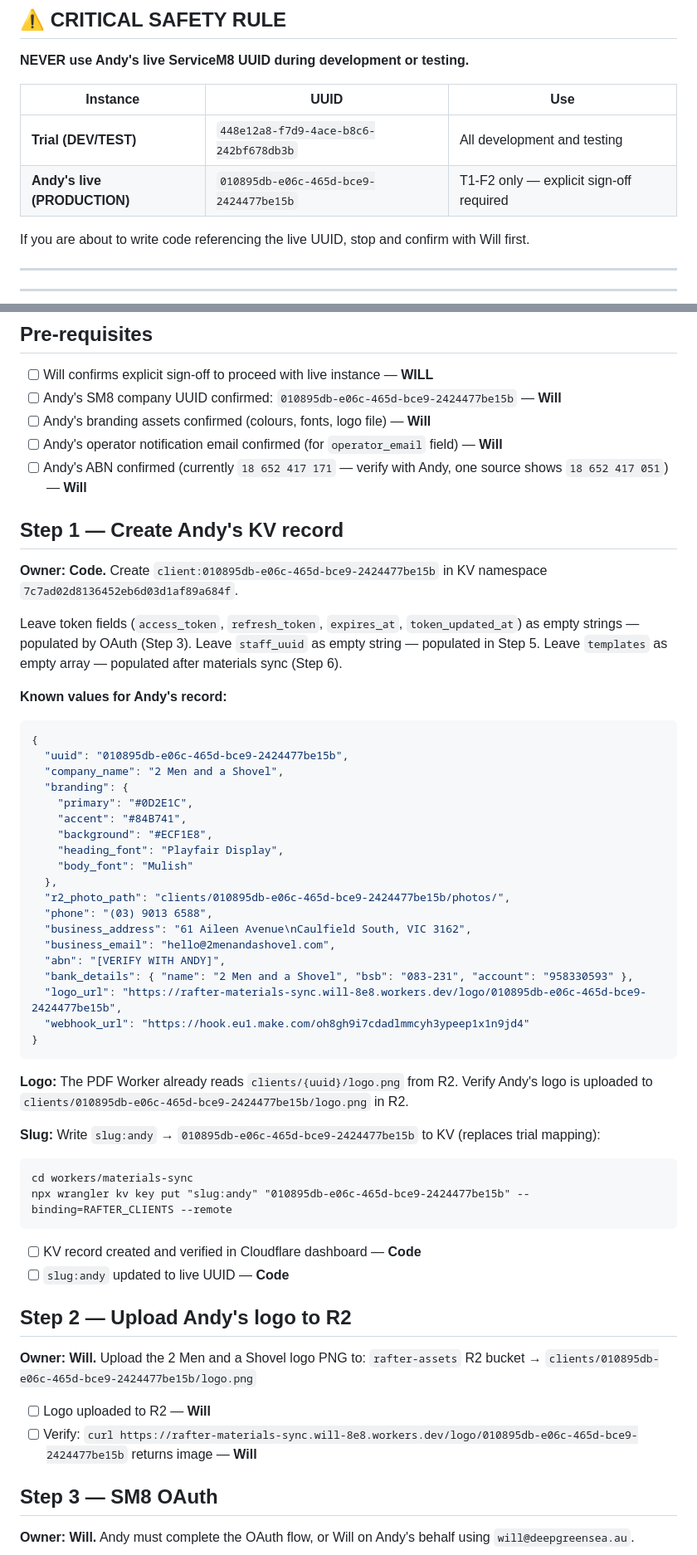
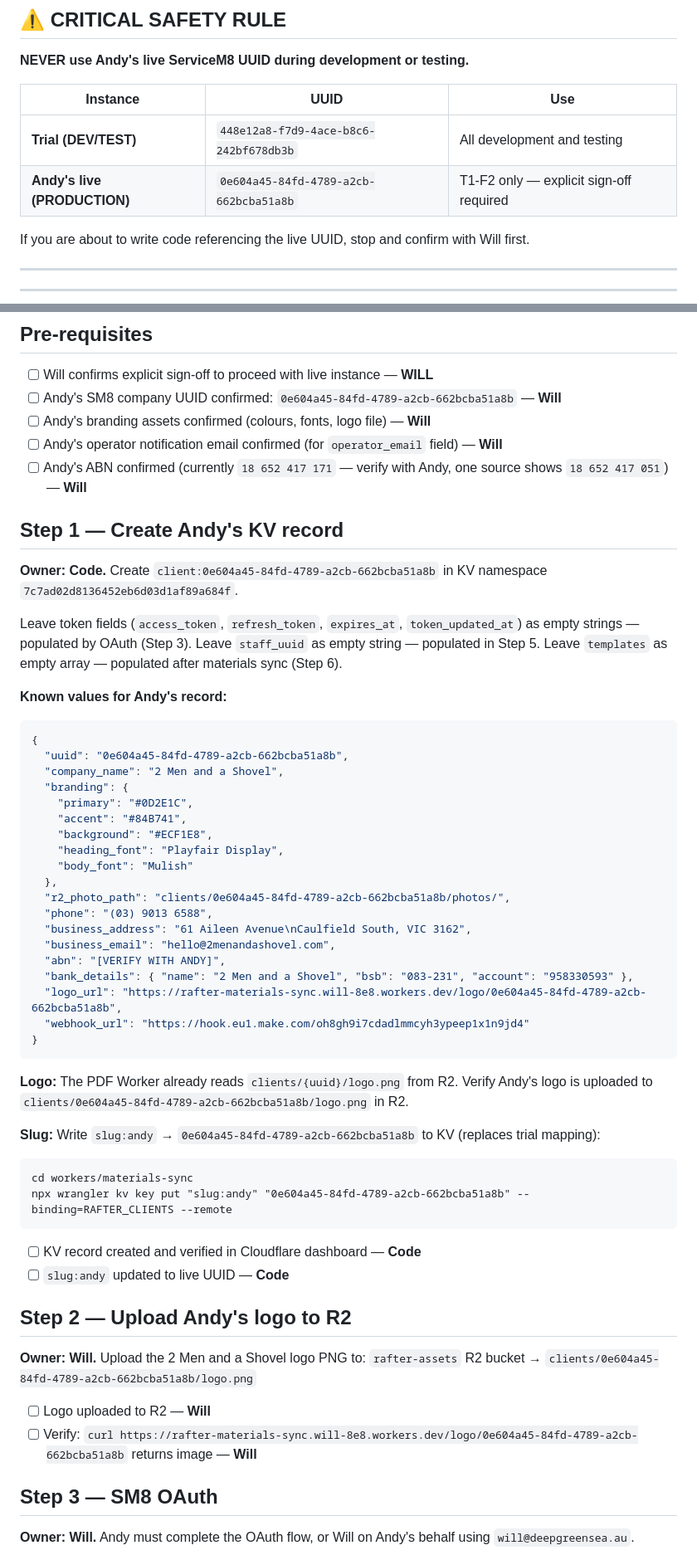
Before and after one commit to shikaishi/Rafter, a Markdown page: CLAUDE.md, 2 parts joined by grey strips. Shown at 83% size. GitHub-like rendering.

Commit message:
Replace Andy's live SM8 UUID throughout CLAUDE.md
Old: 010895db-e06c-465d-bce9-2424477be15b
New: 0e604a45-84fd-4789-a2cb-662bcba51a8b
UUID confirmed via SM8 vendor.json 17 May 2026. 15 occurrences replaced.

Co-Authored-By: Claude Sonnet 4.6 <noreply@anthropic.com>

````diff
--- a/CLAUDE.md
+++ b/CLAUDE.md
@@ -27,7 +27,7 @@ This file is the single source of truth for the Rafter project. Read it in full
 | Instance | UUID | Use |
 |----------|------|-----|
 | **Trial (DEV/TEST)** | `448e12a8-f7d9-4ace-b8c6-242bf678db3b` | All development and testing |
-| **Andy's live (PRODUCTION)** | `010895db-e06c-465d-bce9-2424477be15b` | T1-F2 only — explicit sign-off required |
+| **Andy's live (PRODUCTION)** | `0e604a45-84fd-4789-a2cb-662bcba51a8b` | T1-F2 only — explicit sign-off required |
 
 If you are about to write code referencing the live UUID, stop and confirm with Will first.
 
@@ -431,14 +431,14 @@ T1-F1 status: **Complete** (confirmed by Will, May 2026).
 ## Pre-requisites
 
 - [ ] Will confirms explicit sign-off to proceed with live instance — **WILL**
-- [ ] Andy's SM8 company UUID confirmed: `010895db-e06c-465d-bce9-2424477be15b` — **Will**
+- [ ] Andy's SM8 company UUID confirmed: `0e604a45-84fd-4789-a2cb-662bcba51a8b` — **Will**
 - [ ] Andy's branding assets confirmed (colours, fonts, logo file) — **Will**
 - [ ] Andy's operator notification email confirmed (for `operator_email` field) — **Will**
 - [ ] Andy's ABN confirmed (currently `18 652 417 171` — verify with Andy, one source shows `18 652 417 051`) — **Will**
 
 ## Step 1 — Create Andy's KV record
 
-**Owner: Code.** Create `client:010895db-e06c-465d-bce9-2424477be15b` in KV namespace `7c7ad02d8136452eb6d03d1af89a684f`.
+**Owner: Code.** Create `client:0e604a45-84fd-4789-a2cb-662bcba51a8b` in KV namespace `7c7ad02d8136452eb6d03d1af89a684f`.
 
 Leave token fields (`access_token`, `refresh_token`, `expires_at`, `token_updated_at`) as empty strings — populated by OAuth (Step 3).
 Leave `staff_uuid` as empty string — populated in Step 5.
@@ -447,7 +447,7 @@ Leave `templates` as empty array — populated after materials sync (Step 6).
 **Known values for Andy's record:**
 ```json
 {
-  "uuid": "010895db-e06c-465d-bce9-2424477be15b",
+  "uuid": "0e604a45-84fd-4789-a2cb-662bcba51a8b",
   "company_name": "2 Men and a Shovel",
   "branding": {
     "primary": "#0D2E1C",
@@ -456,23 +456,23 @@ Leave `templates` as empty array — populated after materials sync (Step 6).
     "heading_font": "Playfair Display",
     "body_font": "Mulish"
   },
-  "r2_photo_path": "clients/010895db-e06c-465d-bce9-2424477be15b/photos/",
+  "r2_photo_path": "clients/0e604a45-84fd-4789-a2cb-662bcba51a8b/photos/",
   "phone": "(03) 9013 6588",
   "business_address": "61 Aileen Avenue\nCaulfield South, VIC 3162",
   "business_email": "hello@2menandashovel.com",
   "abn": "[VERIFY WITH ANDY]",
   "bank_details": { "name": "2 Men and a Shovel", "bsb": "083-231", "account": "958330593" },
-  "logo_url": "https://rafter-materials-sync.will-8e8.workers.dev/logo/010895db-e06c-465d-bce9-2424477be15b",
+  "logo_url": "https://rafter-materials-sync.will-8e8.workers.dev/logo/0e604a45-84fd-4789-a2cb-662bcba51a8b",
   "webhook_url": "https://hook.eu1.make.com/oh8gh9i7cdadlmmcyh3ypeep1x1n9jd4"
 }
 ```
 
-**Logo:** The PDF Worker already reads `clients/{uuid}/logo.png` from R2. Verify Andy's logo is uploaded to `clients/010895db-e06c-465d-bce9-2424477be15b/logo.png` in R2.
+**Logo:** The PDF Worker already reads `clients/{uuid}/logo.png` from R2. Verify Andy's logo is uploaded to `clients/0e604a45-84fd-4789-a2cb-662bcba51a8b/logo.png` in R2.
 
-**Slug:** Write `slug:andy` → `010895db-e06c-465d-bce9-2424477be15b` to KV (replaces trial mapping):
+**Slug:** Write `slug:andy` → `0e604a45-84fd-4789-a2cb-662bcba51a8b` to KV (replaces trial mapping):
 ```
 cd workers/materials-sync
-npx wrangler kv key put "slug:andy" "010895db-e06c-465d-bce9-2424477be15b" --binding=RAFTER_CLIENTS --remote
+npx wrangler kv key put "slug:andy" "0e604a45-84fd-4789-a2cb-662bcba51a8b" --binding=RAFTER_CLIENTS --remote
 ```
 
 - [ ] KV record created and verified in Cloudflare dashboard — **Code**
@@ -481,10 +481,10 @@ npx wrangler kv key put "slug:andy" "010895db-e06c-465d-bce9-2424477be15b" --bin
 ## Step 2 — Upload Andy's logo to R2
 
 **Owner: Will.** Upload the 2 Men and a Shovel logo PNG to:
-`rafter-assets` R2 bucket → `clients/010895db-e06c-465d-bce9-2424477be15b/logo.png`
+`rafter-assets` R2 bucket → `clients/0e604a45-84fd-4789-a2cb-662bcba51a8b/logo.png`
 
 - [ ] Logo uploaded to R2 — **Will**
-- [ ] Verify: `curl https://rafter-materials-sync.will-8e8.workers.dev/logo/010895db-e06c-465d-bce9-2424477be15b` returns image — **Will**
+- [ ] Verify: `curl https://rafter-materials-sync.will-8e8.workers.dev/logo/0e604a45-84fd-4789-a2cb-662bcba51a8b` returns image — **Will**
 
 ## Step 3 — SM8 OAuth
 
````
Also changed, not shown: other parts of CLAUDE.md (+4 -4 lines).
